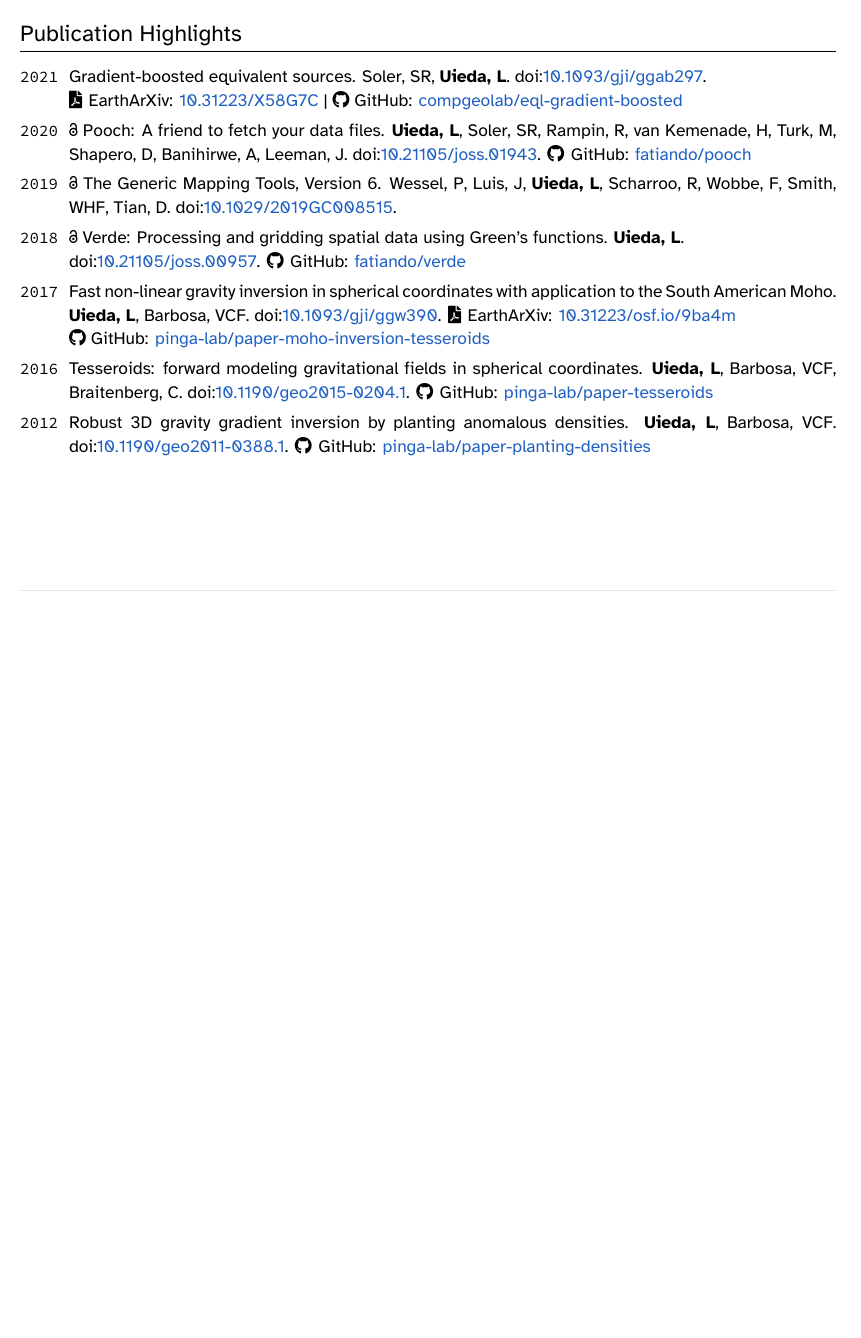
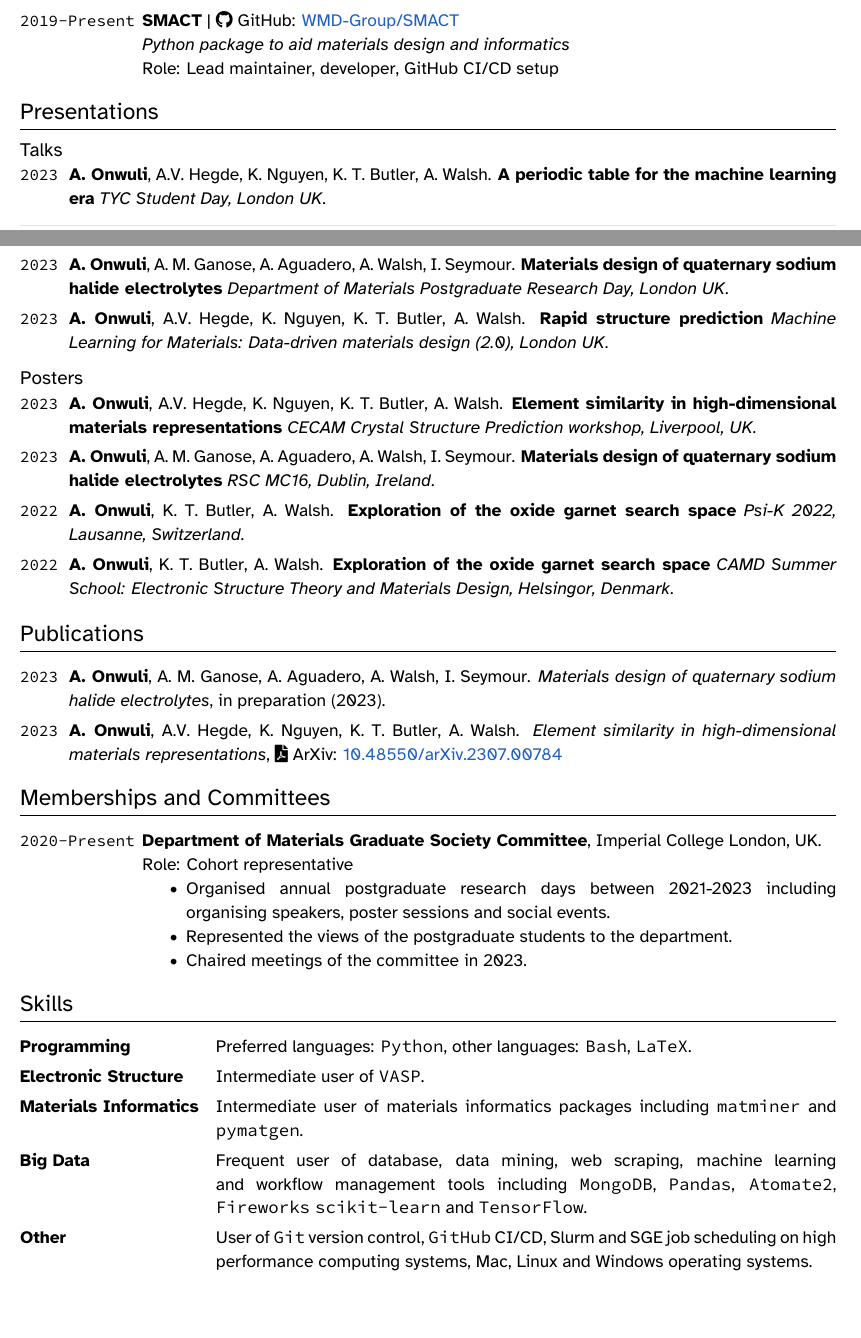
Before and after one commit to AntObi/academicCV, a LaTeX CV (cv.tex): part of page 2 of 2 before the commit and two parts of pages 1 and 2 of 2 after it, the two joined at a grey line, cut at the place of the change, the shorter picture padded with empty space. Compiled offline with XeLaTeX.

Commit message:
Update CV

```diff
--- a/cv.tex
+++ b/cv.tex
@@ -9,3 +9,5 @@
 \documentclass[11pt,a4paper]{article}
 
 % Useful aliases
+\newcommand{\ICL}{Imperial College London}
+\newcommand{\DOM}{Department of Materials}
@@ -204,6 +130,16 @@
   {0pt} % left pad
   {0.1cm} % before
   {0cm} % after
+\titleformat{\subsection}
+  {\normalfont\large\mdseries} % format
+  {} % label
+  {0pt} % separation (left separation for hang)
+  {} % text before title
+  [] % text after title
+\titlespacing*{\subsection}
+  {0pt} % left pad
+  {0cm} % before
+  {-0.3cm} % after
 
 % Disable number of sections. Use this instead of "section*" so that the sections still
 % appear as PDF bookmarks. Otherwise, would have to add the table of contents entries
@@ -217,7 +153,7 @@
 \newcommand{\TablePad}{\vspace{-0.2cm}}
 \NewEnviron{EntriesTableDuration}{
 \TablePad
-\begin{tabularx}{\textwidth}{@{}p{0.10\textwidth}@{\hspace{0.02\textwidth}}p{0.88\textwidth}@{}}
+\begin{tabularx}{\textwidth}{@{}p{0.13\textwidth}@{\hspace{0.02\textwidth}}p{0.85\textwidth}@{}}
   \BODY
 \end{tabularx}
 \TablePad
@@ -272,7 +215,7 @@
   colorlinks,
   allcolors=mediumblue,
   breaklinks=true,
-  pdftitle={\Title{} - \MyName},
+  pdftitle={\MyName},
   pdfauthor={\MyName},
 }
 
@@ -353,2 +294,4 @@
 
 \begin{EntriesTableDuration}
+  \Duration{2022}{\Ongoing} &
+  \textbf{ElementEmbeddings} | \GitHub{WMD-Group/ElementEmbeddings}
@@ -365 +299 @@
-  \textit{A Python interface for the Generic Mapping Tools}
+  \textit{Python package to interact with high-dimensional representations of the chemical elements}
@@ -380,12 +300,12 @@
   \newline
   Role: Creator and sole developer
   \\
-  \Duration{2009}{2016} &
-  \textbf{Tesseroids} | \Website{tesseroids.leouieda.com}
+  \Duration{2019}{\Ongoing} &
+  \textbf{SMACT} | \GitHub{WMD-Group/SMACT}
   \newline
-  \textit{Forward modeling of gravitational fields in spherical coordinates}
+  \textit{Python package to aid materials design and informatics}
   \newline
-  Role: Creator and sole developer
+  Role: Lead maintainer, developer, GitHub CI/CD setup
 \end{EntriesTableDuration}
 
 %%%%%%%%%%%%%%%%%%%%%%%%%%%%%%%%%%%%%%%%%%%%%%%%%%%%%%%%%%%%%%%%%%%%%%%%%%%%%%%
@@ -438,92 +320,92 @@ Resources for older courses and short workshops are available from: \Website{leo
+\section{Presentations}
+\vspace{0.2cm}
+\subsection{Talks}
 
 \begin{EntriesTableYear}
-\Year{2021}  &
-  \Me, \LLi, \Santiago, \Agustina.
-  Design useful tools that do one thing well and work together: rediscovering
-  the UNIX philosophy while building the Fatiando a Terra project.
-  \emph{AGU 2021}.
-  \newline
-  \GitHub{fatiando/agu2021}
+\Year{2023}  &
+  \Me, \Ashish, \Kevin, \Keith, \Aron .
+  \textbf{A periodic table for the machine learning era}
+  \emph{TYC Student Day, London UK}.
   \\
-\Year{2021}  &
-  \Me, \Santiago.
-  Python-based workflows for small-to-medium sized data: what works, what
-  doesn't, and what can be improved.
-  \emph{AGU 2021}.
-  \GitHub{compgeolab/agu2021}
+\Year{2023}  &
+  \Me, \Alex, \Ainara, \Aron, \Ieuan .
+  \textbf{Materials design of quaternary sodium halide electrolytes}
+  \emph{Department of Materials Postgraduate Research Day, London UK}.
   \\
-\Year{2021}  &
-  \Me, \Santiago, \Agustina.
-  Open-science for gravimetry: tools, challenges, and opportunities.
-  \emph{GFZ Helmholtz Centre Potsdam}.
-  \GitHub{leouieda/2021-06-22-gfz}
+\Year{2023}  &
+  \Me, \Ashish, \Kevin, \Keith, \Aron .
+  \textbf{Rapid structure prediction}
+  \emph{Machine Learning for Materials: Data-driven materials design (2.0), London UK}.
   \\
-\Year{2021}  &
-  \Me, \Santiago, \Agustina.
-  Fatiando a Terra: Open-source tools for geophysics.
-  \emph{Geophysical Society of Houston}.
-  \GitHub{fatiando/2021-gsh}
+\end{EntriesTableYear}
+
+\subsection{Posters}
+
+\begin{EntriesTableYear}
+\Year{2023}  &
+  \Me, \Ashish, \Kevin, \Keith, \Aron .
+  \textbf{Element similarity in high-dimensional materials representations}
+  \emph{CECAM Crystal Structure Prediction workshop, Liverpool, UK}.
   \\
-\Year{2020}  &
-  \Me.
-  Geophysical research powered by open-source.
-  \emph{Christian Albrechts Universität zu Kiel}.
-  \newline
-  \GitHub{leouieda/2020-07-01-kiel}
+\Year{2023}  &
+  \Me, \Alex, \Ainara, \Aron, \Ieuan .
+  \textbf{Materials design of quaternary sodium halide electrolytes}
+  \emph{RSC MC16, Dublin, Ireland}.
+  \\
+\Year{2022}  &
+  \Me, \Keith, \Aron .
+  \textbf{Exploration of the oxide garnet search space}
+  \emph{Psi-K 2022, Lausanne, Switzerland}.
+  \\
+\Year{2022}  &
+  \Me, \Keith, \Aron .
+  \textbf{Exploration of the oxide garnet search space}
+  \emph{CAMD Summer School: Electronic Structure Theory and Materials Design, Helsingor, Denmark}.
+  \\
 \end{EntriesTableYear}
 
 %%%%%%%%%%%%%%%%%%%%%%%%%%%%%%%%%%%%%%%%%%%%%%%%%%%%%%%%%%%%%%%%%%%%%%%%%%%%%%%
-\section{Publication Highlights}
+\section{Publications}
 
 \begin{EntriesTableYear}
-\Year{2021}  &
-  Gradient-boosted equivalent sources.
-  \Santiago, \Me.
-  \DOI{10.1093/gji/ggab297}.
+  \Year{2023}  &
+  \Me, \Alex, \Ainara, \Aron, \Ieuan.
+  \textit{Materials design of quaternary sodium halide electrolytes},
+  in preparation (2023).
+  \\
+  \Year{2023}  &
+  \Me, \Ashish, \Kevin, \Keith, \Aron.
+  \textit{Element similarity in high-dimensional materials representations},
+  \Preprint{10.48550/arXiv.2307.00784}
+  \\
+\end{EntriesTableYear}
+%%%%%%%%%%%%%%%%%%%%%%%%%%%%%%%%%%%%%%%%%%%%%%%%%%%%%%%%%%%%%%%%%%%%%%%%%%%%%%%
+\section{Memberships and Committees}
+
+\begin{EntriesTableDuration}
+  \Duration{2020}{\Ongoing} &
+  \textbf{Department of Materials Graduate Society Committee}, \ICL{}, UK.
   \newline
-  \Preprint{10.31223/X58G7C} |
-  \GitHub{compgeolab/eql-gradient-boosted}
+  Role: Cohort representative
+  \begin{itemize}
+    \item Organised annual postgraduate research days between 2021-2023 including organising speakers, poster sessions and social events.
+    \item Represented the views of the postgraduate students to the department.
+    \item Chaired meetings of the committee in 2023.
+  \end{itemize}
+\end{EntriesTableDuration}
+%%%%%%%%%%%%%%%%%%%%%%%%%%%%%%%%%%%%%%%%%%%%%%%%%%%%%%%%%%%%%%%%%%%%%%%%%%%%%%%
+\section{Skills}
+
+\begin{EntriesTableSkill}
+  \textbf{Programming} & Preferred languages: \texttt{Python}, other languages: \texttt{Bash}, \texttt{LaTeX}.
   \\
-\Year{2020}  &
-  \OA
-  Pooch: A friend to fetch your data files.
-  \Me, \Santiago, \Remi, \Hugo, \MattTurk, \Shapero, \Anderson, \Leeman.
-  \DOI{10.21105/joss.01943}.
-  \GitHub{fatiando/pooch}
+  \textbf{Electronic Structure} & Intermediate user of \texttt{VASP}.
   \\
-\Year{2019}  &
-  \OA
-  The Generic Mapping Tools, Version 6.
-  \Paul, \Joaquim, \Me, \Remko, \Florian, \Walter, \Dongdong.
-  \DOI{10.1029/2019GC008515}.
+  \textbf{Materials Informatics} &  Intermediate user of  materials informatics packages including \texttt{matminer} and \texttt{pymatgen}.
   \\
-\Year{2018}  &
-  \OA
-  Verde: Processing and gridding spatial data using Green's functions.
-  \Me.
-  \newline
-  \DOI{10.21105/joss.00957}.
-  \GitHub{fatiando/verde}
+  \textbf{Big Data} & Frequent user of database, data mining, web scraping, machine learning and workflow management tools including \texttt{MongoDB}, \texttt{Pandas}, \texttt{Atomate2}, \texttt{Fireworks} \texttt{scikit-learn} and \texttt{TensorFlow}.
   \\
-\Year{2017}  &
-  Fast non-linear gravity inversion in spherical coordinates with application to the South American Moho.
-  \Me, \Val.
-  \DOI{10.1093/gji/ggw390}.
-  \Preprint{10.31223/osf.io/9ba4m}
-  \newline
-  \GitHub{pinga-lab/paper-moho-inversion-tesseroids}
-  \\
-\Year{2016}  &
-  Tesseroids: forward modeling gravitational fields in spherical coordinates.
-  \Me, \Val, \Carla.
-  \DOI{10.1190/geo2015-0204.1}.
-  \GitHub{pinga-lab/paper-tesseroids}
-  \\
-\Year{2012}  &
-  Robust 3D gravity gradient inversion by planting anomalous densities.
-  \Me, \Val.
-  \DOI{10.1190/geo2011-0388.1}.
-  \GitHub{pinga-lab/paper-planting-densities}
-\end{EntriesTableYear}
+  \textbf{Other} & User of \texttt{Git} version control, \texttt{GitHub} CI/CD, Slurm and SGE job scheduling on high performance computing systems, Mac, Linux and Windows operating systems.
+\end{EntriesTableSkill}
 
 \end{document}
```
Also changed, not shown: cv.tex (264 more changed lines).
